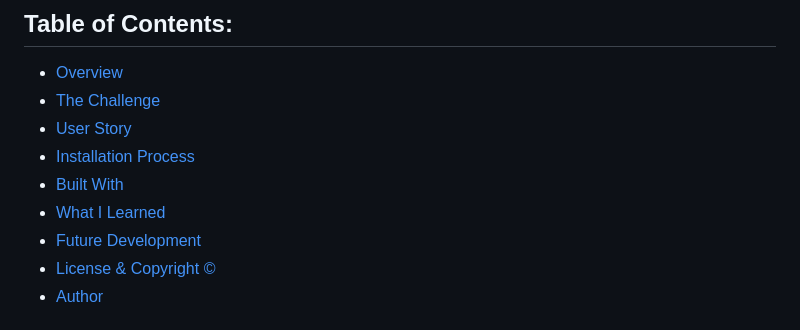
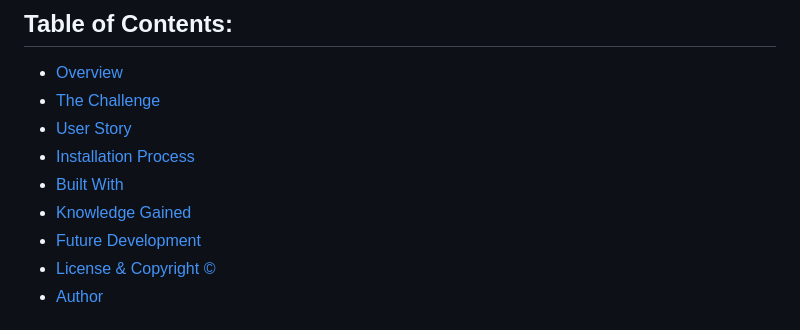
Before and after one commit to Nweekley84/my-note-taker, a Markdown page: README.md, the part around the change. Rendered like a GitHub page.

Commit message:
fixed readme Links

```diff
--- a/README.md
+++ b/README.md
@@ -14,7 +14,7 @@ This is a simple Expresss.js application that can be used to write and save note
 - [User Story](#User-Story)
 - [Installation Process](#Installation-Process)
 - [Built With](#Built-With)
-- [What I Learned](#What-I-Learned)
+- [Knowledge Gained](#Knowledge-Gained)
 - [Future Development](#Future-Development)
 - [License & Copyright ©](#License-&-Copyright-©)
 - [Author](#Author)
```
